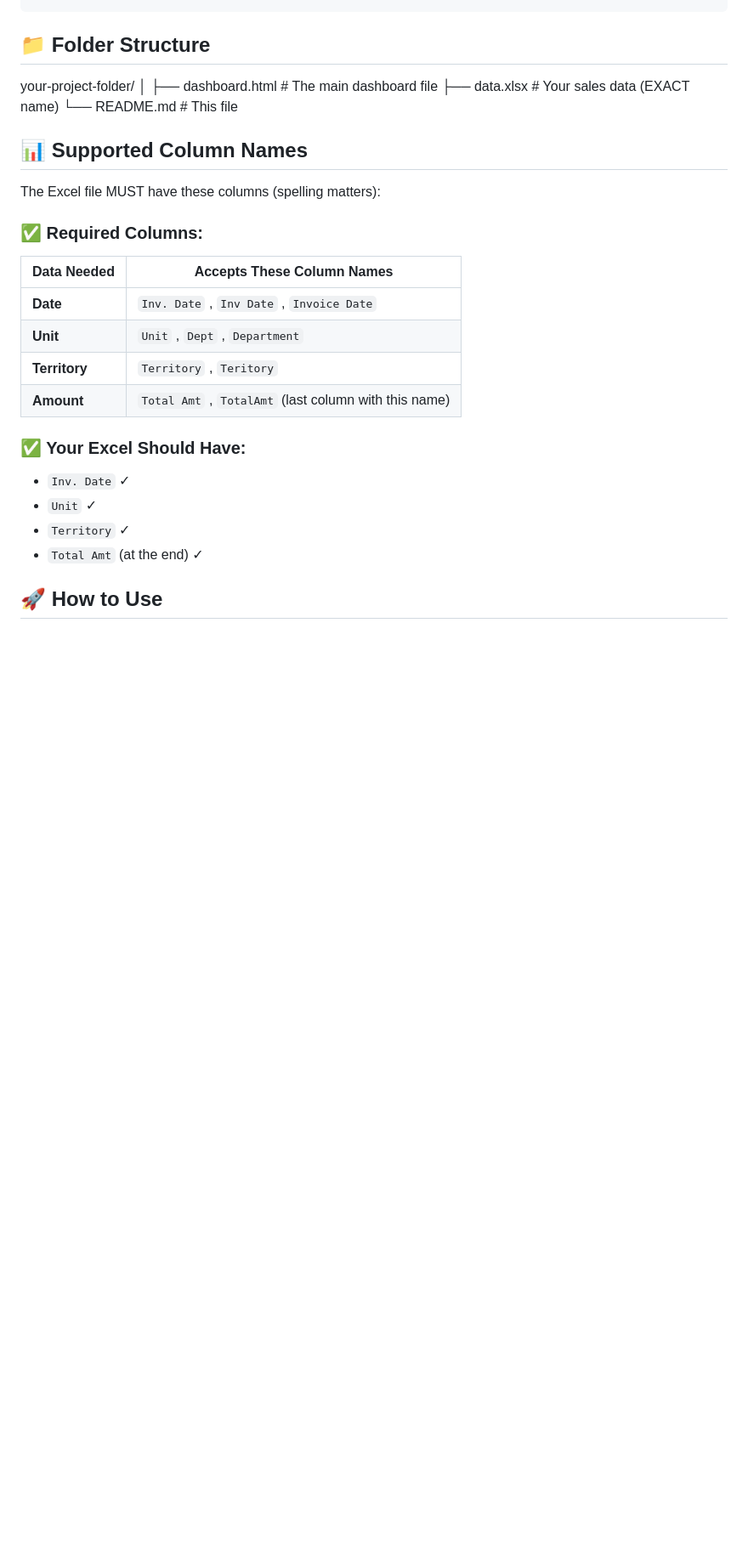
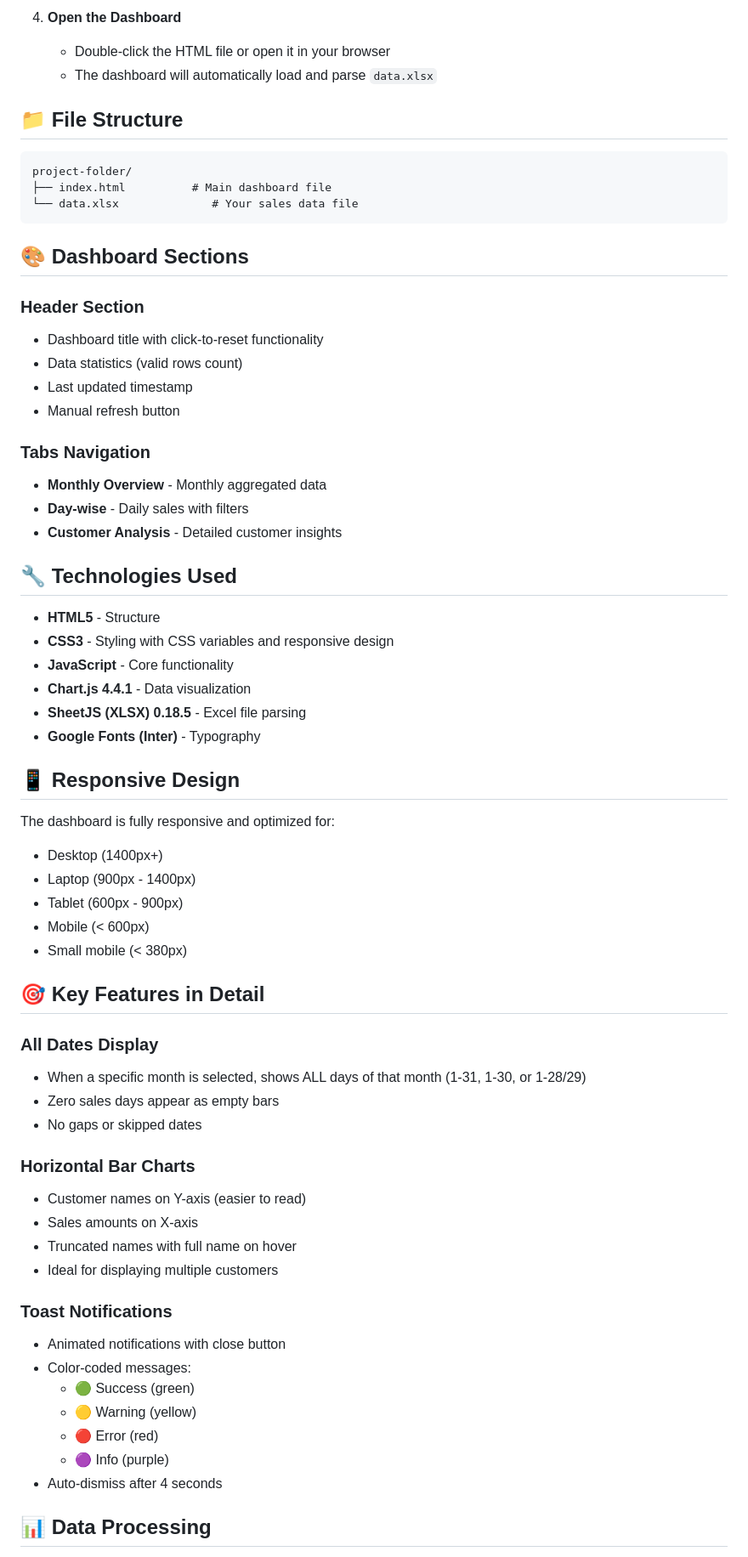
Before and after one commit to praveennwork/Sales_Dashboard, a Markdown page: Readme.md, the part around one of its changes. Shown at 85% size. GitHub-like rendering; blank space fills up the shorter version.

Commit message:
last changes cutomers

````diff
--- a/Readme.md
+++ b/Readme.md
@@ -17,32 +62,67 @@
+4. **Open the Dashboard**
+   - Double-click the HTML file or open it in your browser
+   - The dashboard will automatically load and parse `data.xlsx`
+
+## 📁 File Structure
+```
+project-folder/
+├── index.html          # Main dashboard file
+└── data.xlsx              # Your sales data file
+```
+
+## 🎨 Dashboard Sections
+
+### Header Section
+- Dashboard title with click-to-reset functionality
+- Data statistics (valid rows count)
+- Last updated timestamp
+- Manual refresh button
+
+### Tabs Navigation
+- **Monthly Overview** - Monthly aggregated data
+- **Day-wise** - Daily sales with filters
+- **Customer Analysis** - Detailed customer insights
 
 
-## 📁 Folder Structure
+## 🔧 Technologies Used
 
-your-project-folder/
-│
-├── dashboard.html # The main dashboard file
-├── data.xlsx # Your sales data (EXACT name)
-└── README.md # This file
+- **HTML5** - Structure
+- **CSS3** - Styling with CSS variables and responsive design
+- **JavaScript** - Core functionality
+- **Chart.js 4.4.1** - Data visualization
+- **SheetJS (XLSX) 0.18.5** - Excel file parsing
+- **Google Fonts (Inter)** - Typography
 
-## 📊 Supported Column Names
+## 📱 Responsive Design
 
-The Excel file MUST have these columns (spelling matters):
+The dashboard is fully responsive and optimized for:
+- Desktop (1400px+)
+- Laptop (900px - 1400px)
+- Tablet (600px - 900px)
+- Mobile (< 600px)
+- Small mobile (< 380px)
 
-### ✅ Required Columns:
+## 🎯 Key Features in Detail
 
-| Data Needed   | Accepts These Column Names                            |
-| ------------- | ----------------------------------------------------- |
-| **Date**      | `Inv. Date` , `Inv Date` , `Invoice Date`             |
-| **Unit**      | `Unit` , `Dept` , `Department`                        |
-| **Territory** | `Territory` , `Teritory`                              |
-| **Amount**    | `Total Amt` , `TotalAmt` (last column with this name) |
+### All Dates Display
+- When a specific month is selected, shows ALL days of that month (1-31, 1-30, or 1-28/29)
+- Zero sales days appear as empty bars
+- No gaps or skipped dates
 
-### ✅ Your Excel Should Have:
+### Horizontal Bar Charts
+- Customer names on Y-axis (easier to read)
+- Sales amounts on X-axis
+- Truncated names with full name on hover
+- Ideal for displaying multiple customers
 
-- `Inv. Date` ✓
-- `Unit` ✓
-- `Territory` ✓
-- `Total Amt` (at the end) ✓
+### Toast Notifications
+- Animated notifications with close button
+- Color-coded messages:
+  - 🟢 Success (green)
+  - 🟡 Warning (yellow)
+  - 🔴 Error (red)
+  - 🟣 Info (purple)
+- Auto-dismiss after 4 seconds
 
-## 🚀 How to Use
+## 📊 Data Processing
 
````
Also changed, not shown: other parts of Readme.md (+101 -110 lines).
